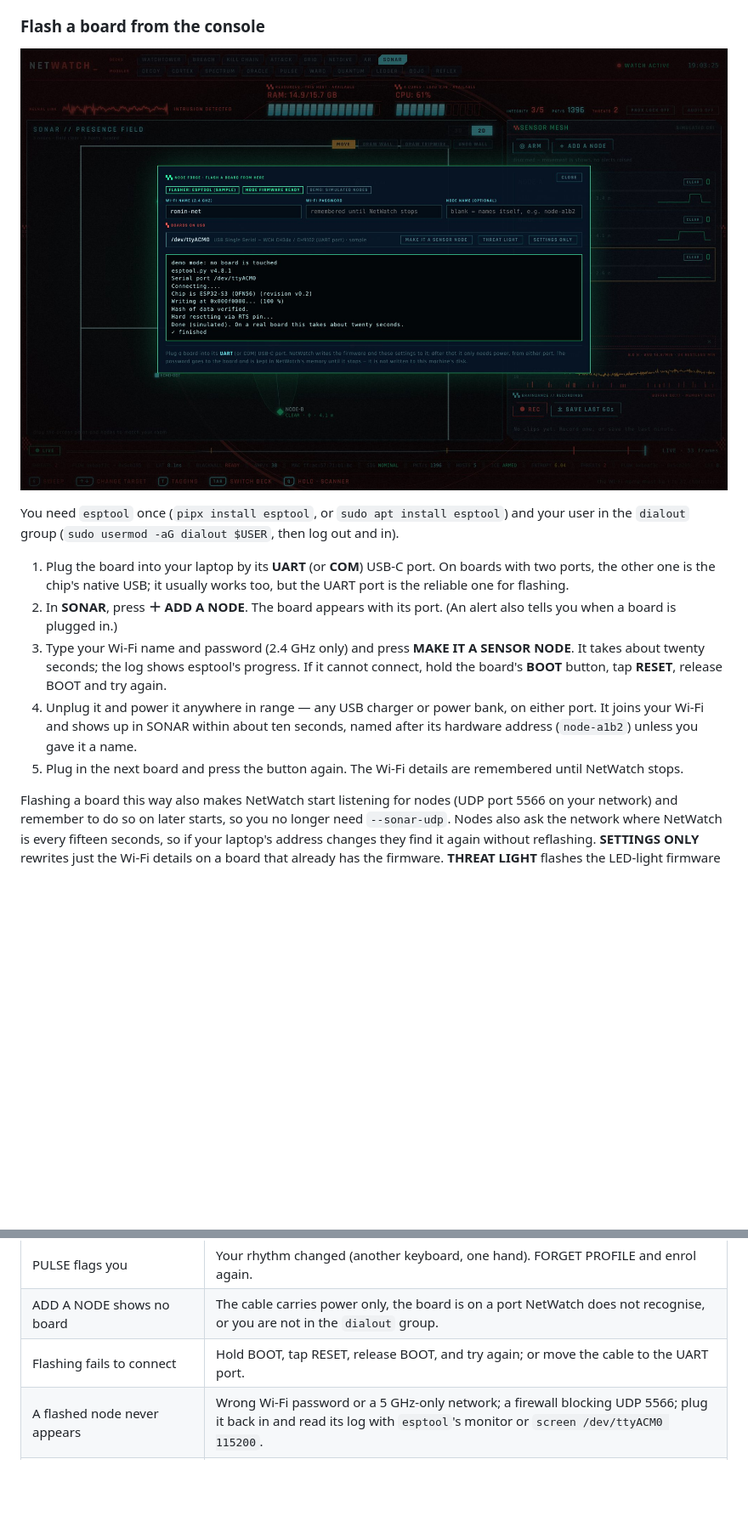
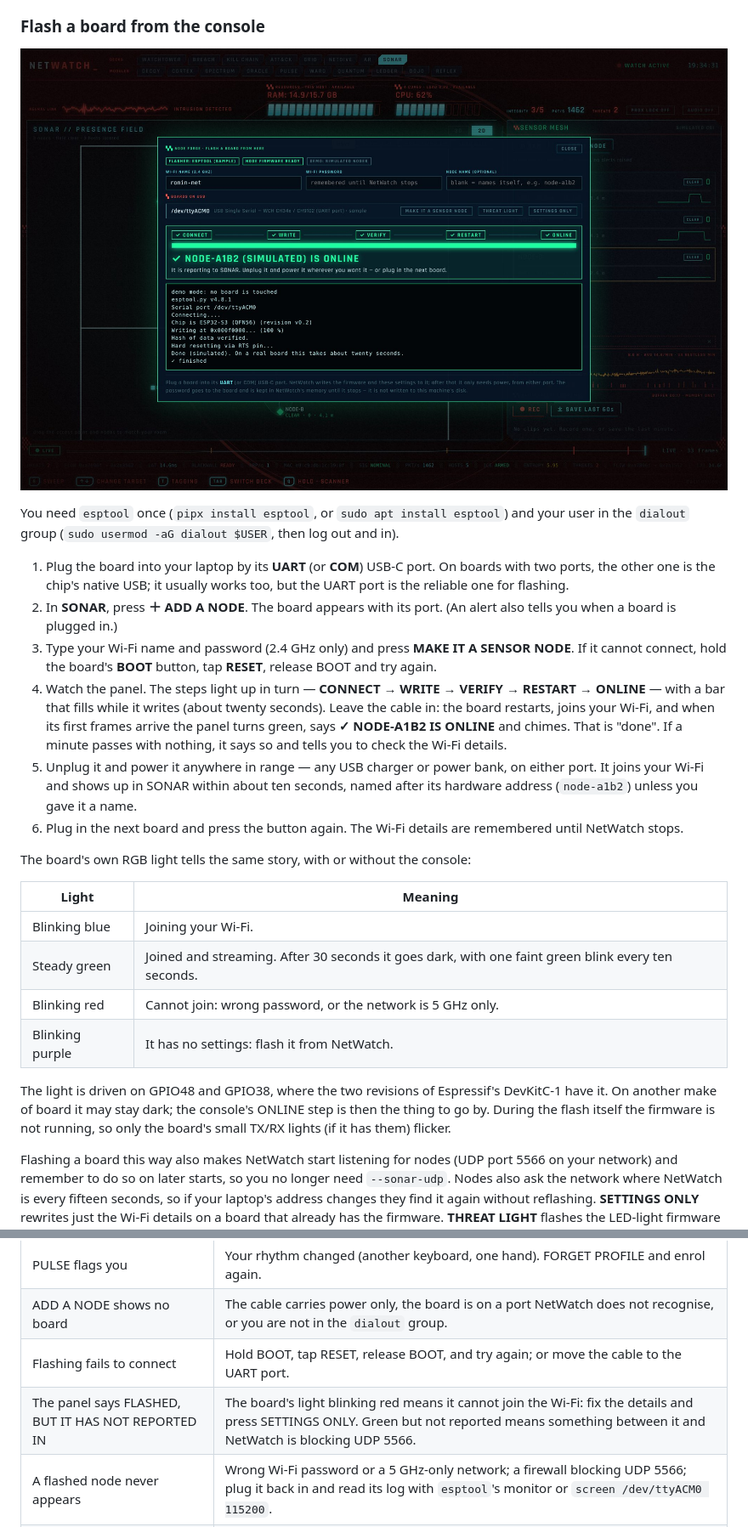
Before and after one commit to R0N1N9/netwatch, a Markdown page: docs/GUIDE.md, 2 parts joined by grey strips. Shown at 85% size. Rendered like a GitHub page; pictures changed too: docs/screens/forge.jpg; blank space fills up the shorter version.

```diff
--- a/docs/GUIDE.md
+++ b/docs/GUIDE.md
@@ -645,15 +645,35 @@ log out and in).
 2. In **SONAR**, press **＋ ADD A NODE**. The board appears with its port. (An
    alert also tells you when a board is plugged in.)
 3. Type your Wi-Fi name and password (2.4 GHz only) and press **MAKE IT A
-   SENSOR NODE**. It takes about twenty seconds; the log shows esptool's
-   progress. If it cannot connect, hold the board's **BOOT** button, tap
+   SENSOR NODE**. If it cannot connect, hold the board's **BOOT** button, tap
    **RESET**, release BOOT and try again.
-4. Unplug it and power it anywhere in range — any USB charger or power bank, on
+4. Watch the panel. The steps light up in turn — **CONNECT → WRITE → VERIFY →
+   RESTART → ONLINE** — with a bar that fills while it writes (about twenty
+   seconds). Leave the cable in: the board restarts, joins your Wi-Fi, and
+   when its first frames arrive the panel turns green, says **✓ NODE-A1B2 IS
+   ONLINE** and chimes. That is "done". If a minute passes with nothing, it
+   says so and tells you to check the Wi-Fi details.
+5. Unplug it and power it anywhere in range — any USB charger or power bank, on
    either port. It joins your Wi-Fi and shows up in SONAR within about ten
    seconds, named after its hardware address (`node-a1b2`) unless you gave it a
    name.
-5. Plug in the next board and press the button again. The Wi-Fi details are
+6. Plug in the next board and press the button again. The Wi-Fi details are
    remembered until NetWatch stops.
+
+The board's own RGB light tells the same story, with or without the console:
+
+| Light | Meaning |
+|---|---|
+| Blinking blue | Joining your Wi-Fi. |
+| Steady green | Joined and streaming. After 30 seconds it goes dark, with one faint green blink every ten seconds. |
+| Blinking red | Cannot join: wrong password, or the network is 5 GHz only. |
+| Blinking purple | It has no settings: flash it from NetWatch. |
+
+The light is driven on GPIO48 and GPIO38, where the two revisions of
+Espressif's DevKitC-1 have it. On another make of board it may stay dark; the
+console's ONLINE step is then the thing to go by. During the flash itself the
+firmware is not running, so only the board's small TX/RX lights (if it has
+them) flicker.
 
 Flashing a board this way also makes NetWatch start listening for nodes (UDP
 port 5566 on your network) and remember to do so on later starts, so you no
@@ -809,6 +829,7 @@ can read your alerts and the SONAR view over your network.
 | PULSE flags you | Your rhythm changed (another keyboard, one hand). FORGET PROFILE and enrol again. |
 | ADD A NODE shows no board | The cable carries power only, the board is on a port NetWatch does not recognise, or you are not in the `dialout` group. |
 | Flashing fails to connect | Hold BOOT, tap RESET, release BOOT, and try again; or move the cable to the UART port. |
+| The panel says FLASHED, BUT IT HAS NOT REPORTED IN | The board's light blinking red means it cannot join the Wi-Fi: fix the details and press SETTINGS ONLY. Green but not reported means something between it and NetWatch is blocking UDP 5566. |
 | A flashed node never appears | Wrong Wi-Fi password or a 5 GHz-only network; a firewall blocking UDP 5566; plug it back in and read its log with `esptool`'s monitor or `screen /dev/ttyACM0 115200`. |
 | NETDIVE is blank | The browser is not providing WebGL. |
 | The phone cannot open the companion | It is not on the same network, a firewall blocks the port, or the certificate warning was not accepted. |
```
Also changed, not shown: docs/ARCHITECTURE.md (+1 -1 lines), docs/EXPERIMENTAL.md (+3 -0 lines), 7 other files.
